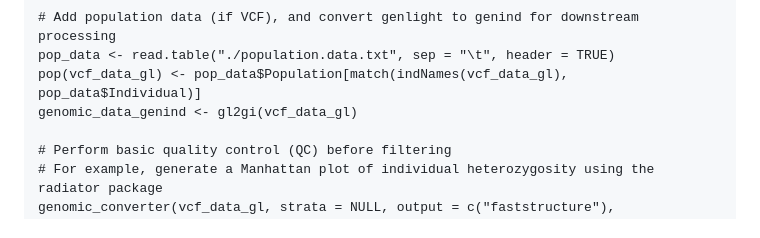
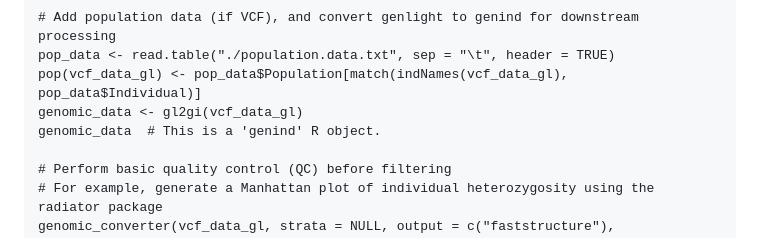
Before and after one commit to crustaceana/Population-genomics-for-Clonal-organisms, a Markdown page: README.md, the part around the change. GitHub-like rendering.

```diff
--- a/README.md
+++ b/README.md
@@ -65,7 +65,8 @@ vcf_data_gl <- gl.read.vcf("./dataset.vcf")  # Replace with your .vcf file path
 # Add population data (if VCF), and convert genlight to genind for downstream processing
 pop_data <- read.table("./population.data.txt", sep = "\t", header = TRUE)
 pop(vcf_data_gl) <- pop_data$Population[match(indNames(vcf_data_gl), pop_data$Individual)]
-genomic_data_genind <- gl2gi(vcf_data_gl)
+genomic_data <- gl2gi(vcf_data_gl)
+genomic_data  # This is a 'genind' R object.
 
 # Perform basic quality control (QC) before filtering
 # For example, generate a Manhattan plot of individual heterozygosity using the radiator package
```
